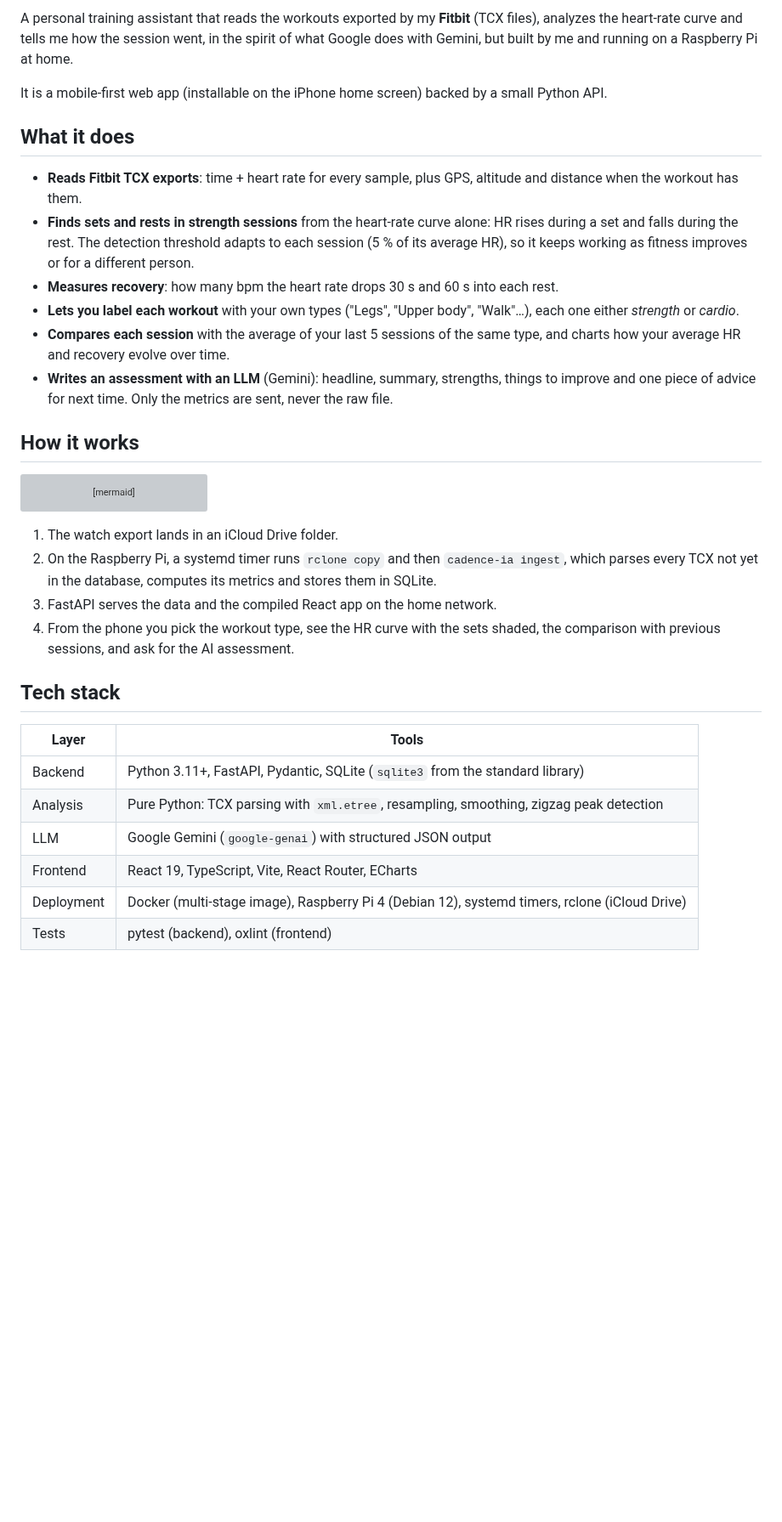
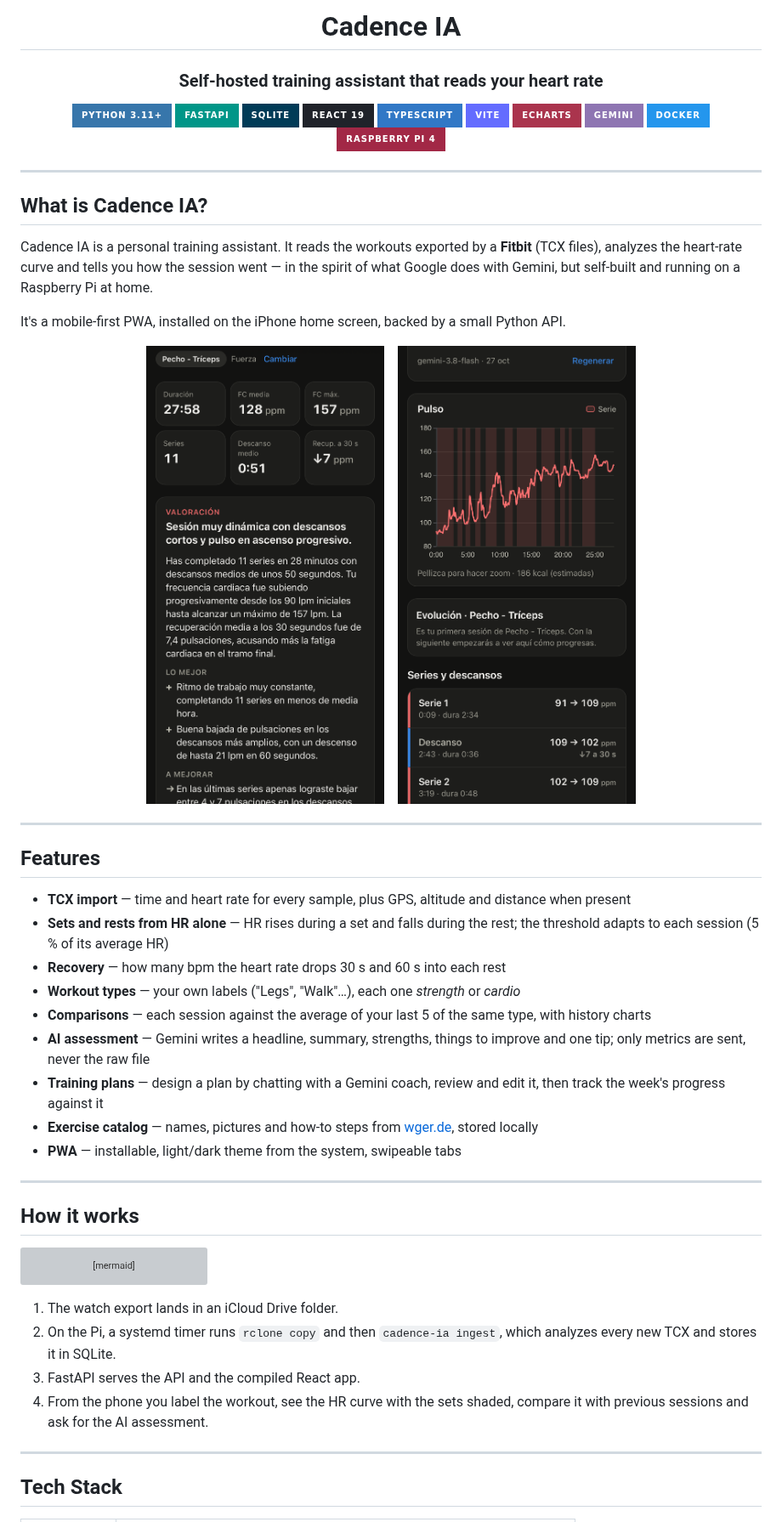
Before and after one commit to abraham-diaz/cadence-ia, a Markdown page: README.md, the part around one of its changes. Shown at 85% size. GitHub-like rendering; pictures changed too: docs/screenshots/session-assessment.png (added), docs/screenshots/session-chart.png (added); badges without logos; blank space fills up the shorter version; grey boxes are pictures that could not be loaded.

Commit message:
docs: restyle the README and add app screenshots
Co-Authored-By: Claude Opus 5.5 <noreply@anthropic.com>

````diff
--- a/README.md
+++ b/README.md
@@ -2,24 +3,43 @@
 
-A personal training assistant that reads the workouts exported by my **Fitbit** (TCX files),
-analyzes the heart-rate curve and tells me how the session went, in the spirit of what Google
-does with Gemini, but built by me and running on a Raspberry Pi at home.
+# Cadence IA
 
-It is a mobile-first web app (installable on the iPhone home screen) backed by a small Python API.
+### Self-hosted training assistant that reads your heart rate
 
-## What it does
+![Python](https://img.shields.io/badge/Python_3.11+-3776AB?style=for-the-badge&logo=python&logoColor=white) ![FastAPI](https://img.shields.io/badge/FastAPI-009688?style=for-the-badge&logo=fastapi&logoColor=white) ![SQLite](https://img.shields.io/badge/SQLite-003B57?style=for-the-badge&logo=sqlite&logoColor=white) ![React](https://img.shields.io/badge/React_19-20232A?style=for-the-badge&logo=react&logoColor=61DAFB) ![TypeScript](https://img.shields.io/badge/TypeScript-3178C6?style=for-the-badge&logo=typescript&logoColor=white) ![Vite](https://img.shields.io/badge/Vite-646CFF?style=for-the-badge&logo=vite&logoColor=white) ![ECharts](https://img.shields.io/badge/ECharts-AA344D?style=for-the-badge&logo=apacheecharts&logoColor=white) ![Gemini](https://img.shields.io/badge/Gemini-8E75B2?style=for-the-badge&logo=googlegemini&logoColor=white) ![Docker](https://img.shields.io/badge/Docker-2496ED?style=for-the-badge&logo=docker&logoColor=white) ![Raspberry Pi](https://img.shields.io/badge/Raspberry_Pi_4-A22846?style=for-the-badge&logo=raspberrypi&logoColor=white)
 
-- **Reads Fitbit TCX exports**: time + heart rate for every sample, plus GPS, altitude and distance
-  when the workout has them.
-- **Finds sets and rests in strength sessions** from the heart-rate curve alone: HR rises during a
-  set and falls during the rest. The detection threshold adapts to each session (5 % of its average
-  HR), so it keeps working as fitness improves or for a different person.
-- **Measures recovery**: how many bpm the heart rate drops 30 s and 60 s into each rest.
-- **Lets you label each workout** with your own types ("Legs", "Upper body", "Walk"…), each one
-  either *strength* or *cardio*.
-- **Compares each session** with the average of your last 5 sessions of the same type, and charts
-  how your average HR and recovery evolve over time.
-- **Writes an assessment with an LLM** (Gemini): headline, summary, strengths, things to improve
-  and one piece of advice for next time. Only the metrics are sent, never the raw file.
+</div>
+
+---
+
+## What is Cadence IA?
+
+Cadence IA is a personal training assistant. It reads the workouts exported by a **Fitbit** (TCX
+files), analyzes the heart-rate curve and tells you how the session went — in the spirit of what
+Google does with Gemini, but self-built and running on a Raspberry Pi at home.
+
+It's a mobile-first PWA, installed on the iPhone home screen, backed by a small Python API.
+
+<div align="center">
+<img src="docs/screenshots/session-assessment.png" alt="Session metrics and AI assessment" width="280"/>
+&nbsp;&nbsp;
+<img src="docs/screenshots/session-chart.png" alt="Heart-rate curve with sets shaded" width="280"/>
+</div>
+
+---
+
+## Features
+
+- **TCX import** — time and heart rate for every sample, plus GPS, altitude and distance when present
+- **Sets and rests from HR alone** — HR rises during a set and falls during the rest; the threshold adapts to each session (5 % of its average HR)
+- **Recovery** — how many bpm the heart rate drops 30 s and 60 s into each rest
+- **Workout types** — your own labels ("Legs", "Walk"…), each one *strength* or *cardio*
+- **Comparisons** — each session against the average of your last 5 of the same type, with history charts
+- **AI assessment** — Gemini writes a headline, summary, strengths, things to improve and one tip; only metrics are sent, never the raw file
+- **Training plans** — design a plan by chatting with a Gemini coach, review and edit it, then track the week's progress against it
+- **Exercise catalog** — names, pictures and how-to steps from [wger.de](https://wger.de), stored locally
+- **PWA** — installable, light/dark theme from the system, swipeable tabs
+
+---
 
 ## How it works
 
@@ -35,20 +55,11 @@ flowchart LR
 ```
 
 1. The watch export lands in an iCloud Drive folder.
-2. On the Raspberry Pi, a systemd timer runs `rclone copy` and then `cadence-ia ingest`, which
-   parses every TCX not yet in the database, computes its metrics and stores them in SQLite.
-3. FastAPI serves the data and the compiled React app on the home network.
-4. From the phone you pick the workout type, see the HR curve with the sets shaded, the
-   comparison with previous sessions, and ask for the AI assessment.
+2. On the Pi, a systemd timer runs `rclone copy` and then `cadence-ia ingest`, which analyzes every new TCX and stores it in SQLite.
+3. FastAPI serves the API and the compiled React app.
+4. From the phone you label the workout, see the HR curve with the sets shaded, compare it with previous sessions and ask for the AI assessment.
 
-## Tech stack
+---
 
-| Layer      | Tools |
-|------------|-------|
-| Backend    | Python 3.11+, FastAPI, Pydantic, SQLite (`sqlite3` from the standard library) |
-| Analysis   | Pure Python: TCX parsing with `xml.etree`, resampling, smoothing, zigzag peak detection |
-| LLM        | Google Gemini (`google-genai`) with structured JSON output |
-| Frontend   | React 19, TypeScript, Vite, React Router, ECharts |
-| Deployment | Docker (multi-stage image), Raspberry Pi 4 (Debian 12), systemd timers, rclone (iCloud Drive) |
-| Tests      | pytest (backend), oxlint (frontend) |
+## Tech Stack
 
````
Also changed, not shown: other parts of README.md (+149 -202 lines).
